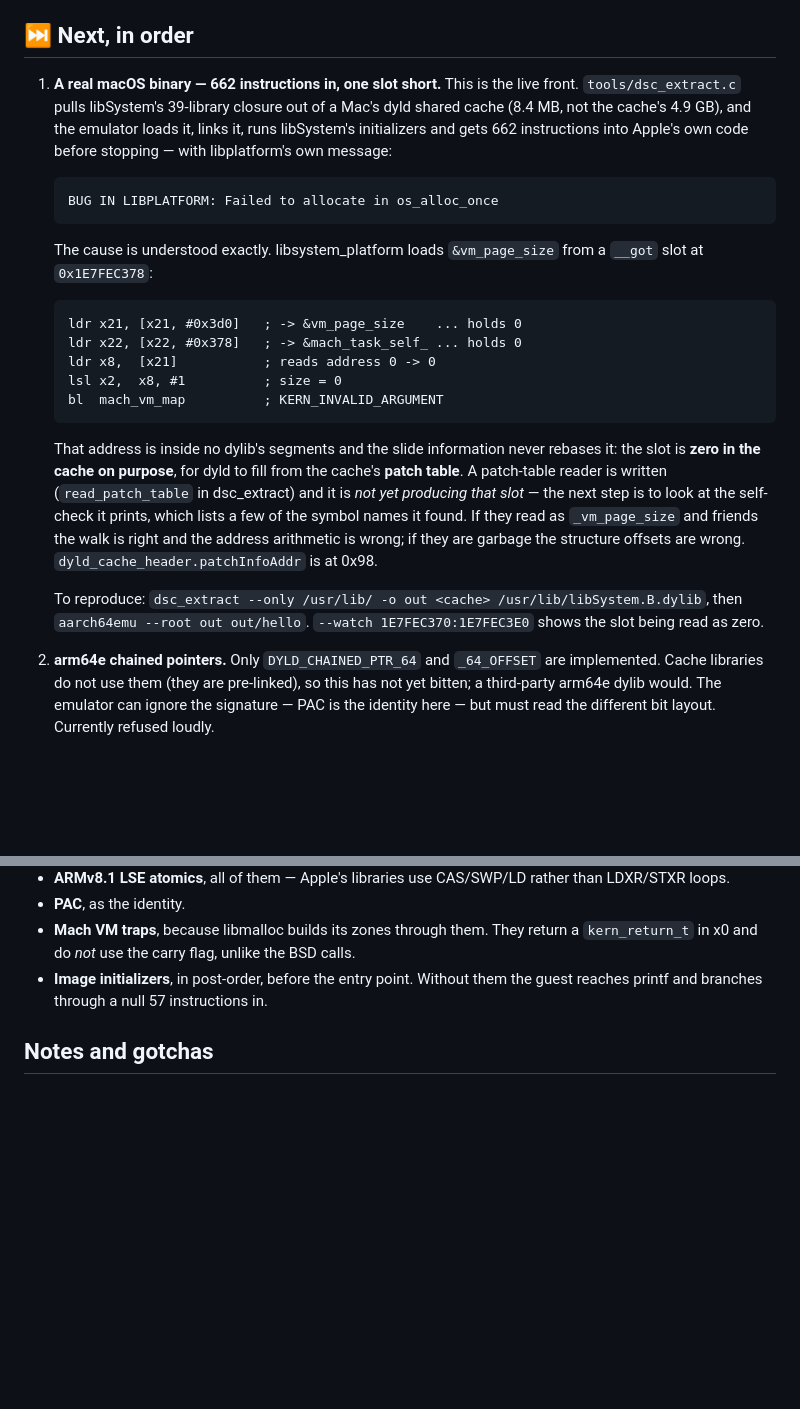
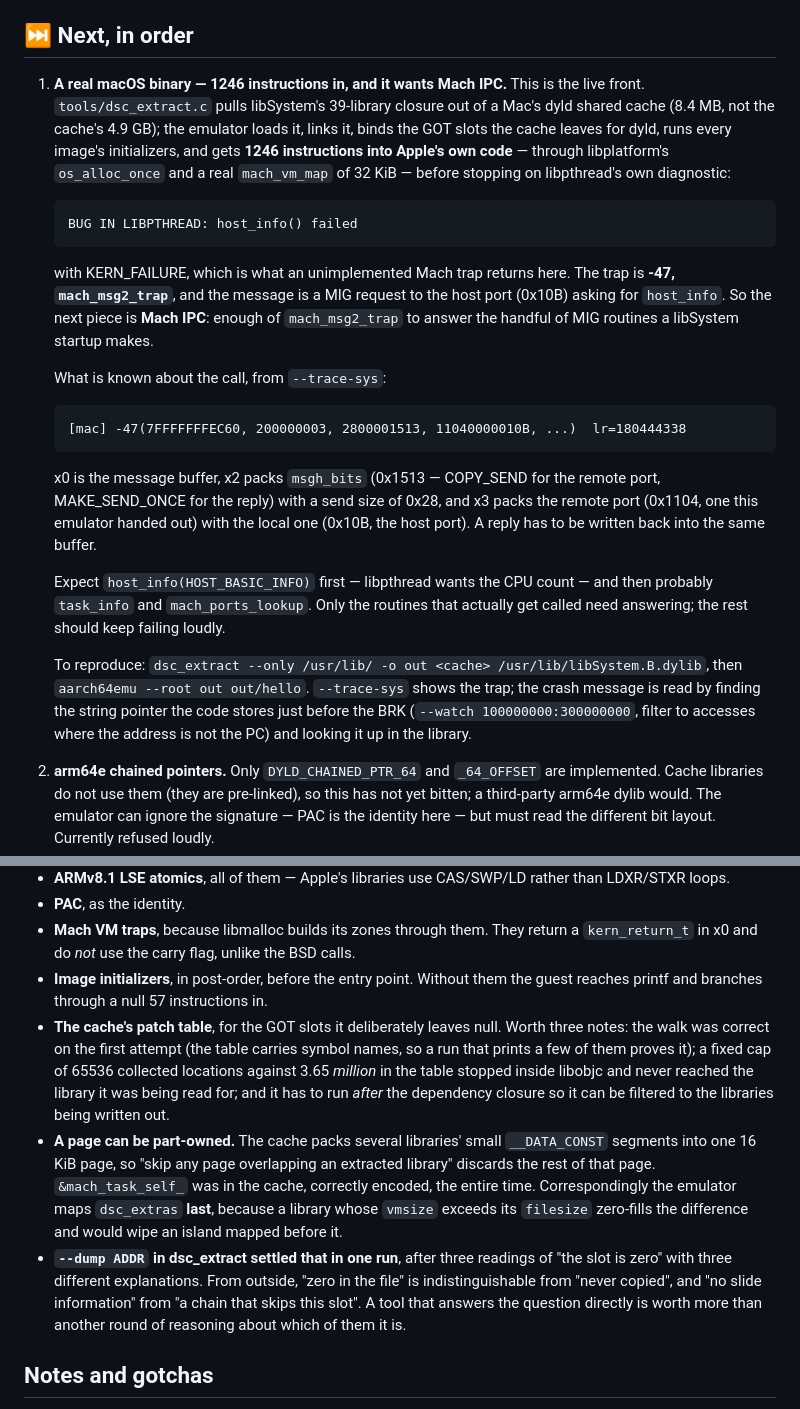
Before and after one commit to yomei-o/aarch64_emu_cpp, a Markdown page: resume.md, 2 parts joined by grey strips. GitHub-like rendering; blank space fills up the shorter version.

Commit message:
resume.md: 1246 instructions in, and the next wall is Mach IPC
The GOT island fix worked. mach_vm_map is now called with a real 32 KiB size and
succeeds, os_alloc_once is past, and the guest runs 1246 instructions of Apple's own
code before stopping on libpthread's own diagnostic:

    BUG IN LIBPTHREAD: host_info() failed

with KERN_FAILURE -- what an unimplemented Mach trap returns here. The trap is -47,
mach_msg2_trap, sending a MIG request to the host port for host_info. Recorded with the
argument layout observed from the trace, so the next session can start from the message
rather than from rediscovering which trap it was.

Co-Authored-By: Claude Opus 5 (1M context) <noreply@anthropic.com>

```diff
--- a/resume.md
+++ b/resume.md
@@ -52,35 +52,39 @@ What works:
 
 ## ⏭ Next, in order
 
-1. **A real macOS binary — 662 instructions in, one slot short.** This is the live
-   front. `tools/dsc_extract.c` pulls libSystem's 39-library closure out of a Mac's
-   dyld shared cache (8.4 MB, not the cache's 4.9 GB), and the emulator loads it,
-   links it, runs libSystem's initializers and gets 662 instructions into Apple's own
-   code before stopping — with libplatform's own message:
+1. **A real macOS binary — 1246 instructions in, and it wants Mach IPC.** This is the
+   live front. `tools/dsc_extract.c` pulls libSystem's 39-library closure out of a
+   Mac's dyld shared cache (8.4 MB, not the cache's 4.9 GB); the emulator loads it,
+   links it, binds the GOT slots the cache leaves for dyld, runs every image's
+   initializers, and gets **1246 instructions into Apple's own code** — through
+   libplatform's `os_alloc_once` and a real `mach_vm_map` of 32 KiB — before stopping
+   on libpthread's own diagnostic:
 
-       BUG IN LIBPLATFORM: Failed to allocate in os_alloc_once
+       BUG IN LIBPTHREAD: host_info() failed
 
-   The cause is understood exactly. libsystem_platform loads `&vm_page_size` from a
-   `__got` slot at `0x1E7FEC378`:
+   with KERN_FAILURE, which is what an unimplemented Mach trap returns here. The trap
+   is **-47, `mach_msg2_trap`**, and the message is a MIG request to the host port
+   (0x10B) asking for `host_info`. So the next piece is **Mach IPC**: enough of
+   `mach_msg2_trap` to answer the handful of MIG routines a libSystem startup makes.
 
-       ldr x21, [x21, #0x3d0]   ; -> &vm_page_size    ... holds 0
-       ldr x22, [x22, #0x378]   ; -> &mach_task_self_ ... holds 0
-       ldr x8,  [x21]           ; reads address 0 -> 0
-       lsl x2,  x8, #1          ; size = 0
-       bl  mach_vm_map          ; KERN_INVALID_ARGUMENT
+   What is known about the call, from `--trace-sys`:
 
-   That address is inside no dylib's segments and the slide information never
-   rebases it: the slot is **zero in the cache on purpose**, for dyld to fill from
-   the cache's **patch table**. A patch-table reader is written (`read_patch_table`
-   in dsc_extract) and it is *not yet producing that slot* — the next step is to look
-   at the self-check it prints, which lists a few of the symbol names it found. If
-   they read as `_vm_page_size` and friends the walk is right and the address
-   arithmetic is wrong; if they are garbage the structure offsets are wrong.
-   `dyld_cache_header.patchInfoAddr` is at 0x98.
+       [mac] -47(7FFFFFFFEC60, 200000003, 2800001513, 11040000010B, ...)  lr=180444338
+
+   x0 is the message buffer, x2 packs `msgh_bits` (0x1513 — COPY_SEND for the remote
+   port, MAKE_SEND_ONCE for the reply) with a send size of 0x28, and x3 packs the
+   remote port (0x1104, one this emulator handed out) with the local one (0x10B, the
+   host port). A reply has to be written back into the same buffer.
+
+   Expect `host_info(HOST_BASIC_INFO)` first — libpthread wants the CPU count — and
+   then probably `task_info` and `mach_ports_lookup`. Only the routines that actually
+   get called need answering; the rest should keep failing loudly.
 
    To reproduce: `dsc_extract --only /usr/lib/ -o out <cache>
-   /usr/lib/libSystem.B.dylib`, then `aarch64emu --root out out/hello`. `--watch
-   1E7FEC370:1E7FEC3E0` shows the slot being read as zero.
+   /usr/lib/libSystem.B.dylib`, then `aarch64emu --root out out/hello`.
+   `--trace-sys` shows the trap; the crash message is read by finding the string
+   pointer the code stores just before the BRK (`--watch 100000000:300000000`, filter
+   to accesses where the address is not the PC) and looking it up in the library.
 2. **arm64e chained pointers.** Only `DYLD_CHAINED_PTR_64` and `_64_OFFSET` are
    implemented. Cache libraries do not use them (they are pre-linked), so this has
    not yet bitten; a third-party arm64e dylib would. The emulator can ignore the
@@ -144,6 +148,23 @@ instructions past it, and each looked like a different problem than it was.
   `kern_return_t` in x0 and do *not* use the carry flag, unlike the BSD calls.
 - **Image initializers**, in post-order, before the entry point. Without them the
   guest reaches printf and branches through a null 57 instructions in.
+- **The cache's patch table**, for the GOT slots it deliberately leaves null. Worth
+  three notes: the walk was correct on the first attempt (the table carries symbol
+  names, so a run that prints a few of them proves it); a fixed cap of 65536 collected
+  locations against 3.65 *million* in the table stopped inside libobjc and never
+  reached the library it was being read for; and it has to run *after* the dependency
+  closure so it can be filtered to the libraries being written out.
+- **A page can be part-owned.** The cache packs several libraries' small
+  `__DATA_CONST` segments into one 16 KiB page, so "skip any page overlapping an
+  extracted library" discards the rest of that page. `&mach_task_self_` was in the
+  cache, correctly encoded, the entire time. Correspondingly the emulator maps
+  `dsc_extras` **last**, because a library whose `vmsize` exceeds its `filesize`
+  zero-fills the difference and would wipe an island mapped before it.
+- **`--dump ADDR` in dsc_extract settled that in one run**, after three readings of
+  "the slot is zero" with three different explanations. From outside, "zero in the
+  file" is indistinguishable from "never copied", and "no slide information" from "a
+  chain that skips this slot". A tool that answers the question directly is worth more
+  than another round of reasoning about which of them it is.
 
 ## Notes and gotchas
 
```
